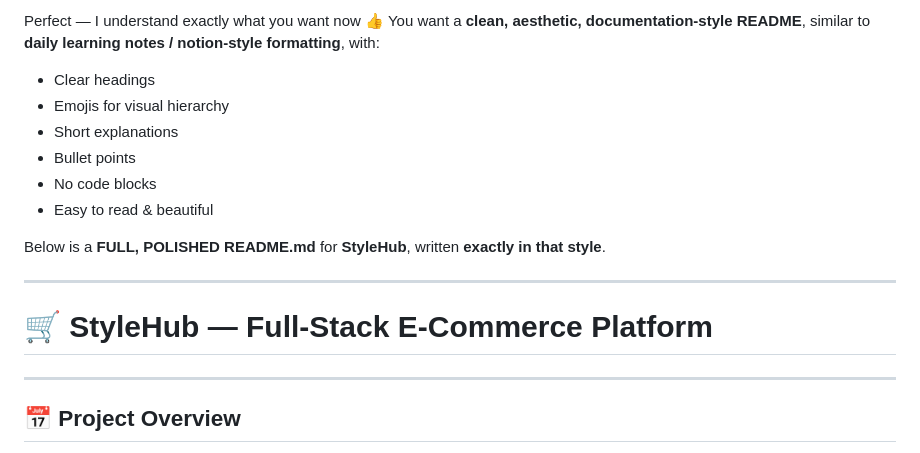
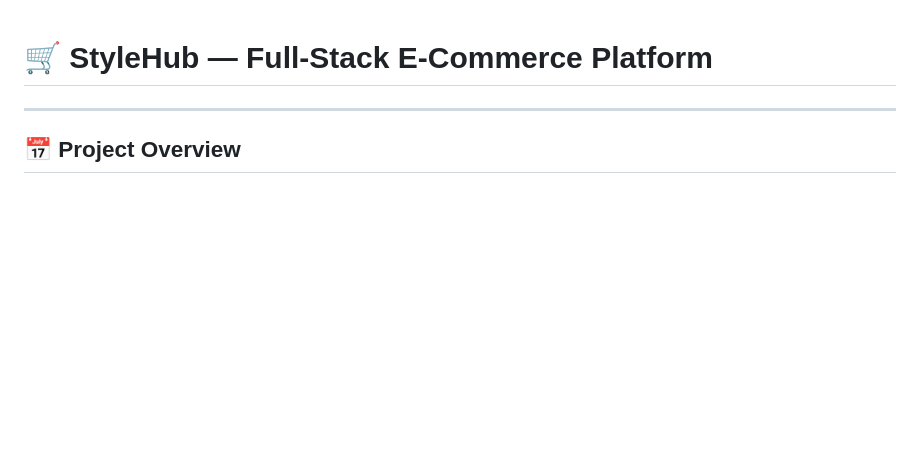
Before and after one commit to 13Aniket2003/STYLE_HUB, a Markdown page: README.md, the part around the change. Rendered like a GitHub page; blank space fills up the shorter version.

Commit message:
all file saved

```diff
--- a/README.md
+++ b/README.md
@@ -1,17 +1,3 @@
-Perfect — I understand exactly what you want now 👍
-You want a **clean, aesthetic, documentation-style README**, similar to **daily learning notes / notion-style formatting**, with:
-
-* Clear headings
-* Emojis for visual hierarchy
-* Short explanations
-* Bullet points
-* No code blocks
-* Easy to read & beautiful
-
-Below is a **FULL, POLISHED README.md** for **StyleHub**, written **exactly in that style**.
-
----
-
 # 🛒 StyleHub — Full-Stack E-Commerce Platform
 
 ---
```
